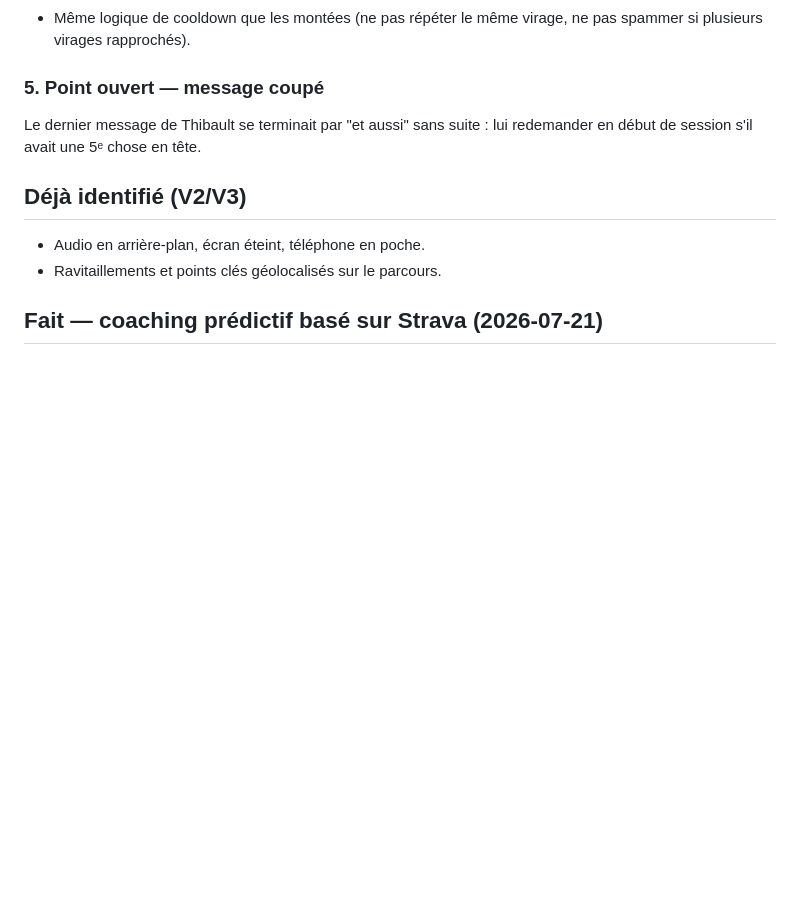
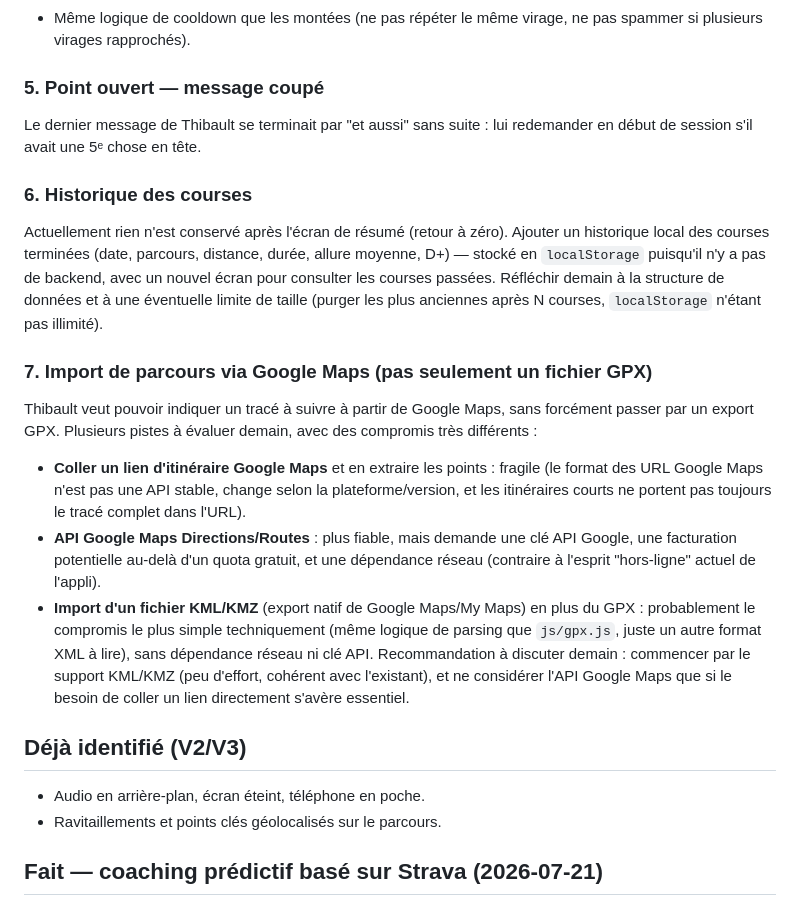
Before and after one commit to tleigne/coach-course, a Markdown page: ROADMAP.md, the part around the change. GitHub-like rendering; blank space fills up the shorter version.

Commit message:
Ajoute au plan de demain : historique des courses et import de parcours hors GPX (Google Maps/KML)

```diff
--- a/ROADMAP.md
+++ b/ROADMAP.md
@@ -57,6 +57,34 @@ mètres", etc.), pas seulement des infos de rythme/dénivelé. Nécessite :
 Le dernier message de Thibault se terminait par "et aussi" sans suite : lui
 redemander en début de session s'il avait une 5ᵉ chose en tête.
 
+### 6. Historique des courses
+Actuellement rien n'est conservé après l'écran de résumé (retour à zéro).
+Ajouter un historique local des courses terminées (date, parcours, distance,
+durée, allure moyenne, D+) — stocké en `localStorage` puisqu'il n'y a pas de
+backend, avec un nouvel écran pour consulter les courses passées. Réfléchir
+demain à la structure de données et à une éventuelle limite de taille
+(purger les plus anciennes après N courses, `localStorage` n'étant pas
+illimité).
+
+### 7. Import de parcours via Google Maps (pas seulement un fichier GPX)
+Thibault veut pouvoir indiquer un tracé à suivre à partir de Google Maps,
+sans forcément passer par un export GPX. Plusieurs pistes à évaluer demain,
+avec des compromis très différents :
+- **Coller un lien d'itinéraire Google Maps** et en extraire les points :
+  fragile (le format des URL Google Maps n'est pas une API stable, change
+  selon la plateforme/version, et les itinéraires courts ne portent pas
+  toujours le tracé complet dans l'URL).
+- **API Google Maps Directions/Routes** : plus fiable, mais demande une clé
+  API Google, une facturation potentielle au-delà d'un quota gratuit, et une
+  dépendance réseau (contraire à l'esprit "hors-ligne" actuel de l'appli).
+- **Import d'un fichier KML/KMZ** (export natif de Google Maps/My Maps) en
+  plus du GPX : probablement le compromis le plus simple techniquement (même
+  logique de parsing que `js/gpx.js`, juste un autre format XML à lire),
+  sans dépendance réseau ni clé API.
+Recommandation à discuter demain : commencer par le support KML/KMZ (peu
+d'effort, cohérent avec l'existant), et ne considérer l'API Google Maps que
+si le besoin de coller un lien directement s'avère essentiel.
+
 ## Déjà identifié (V2/V3)
 - Audio en arrière-plan, écran éteint, téléphone en poche.
 - Ravitaillements et points clés géolocalisés sur le parcours.
```
